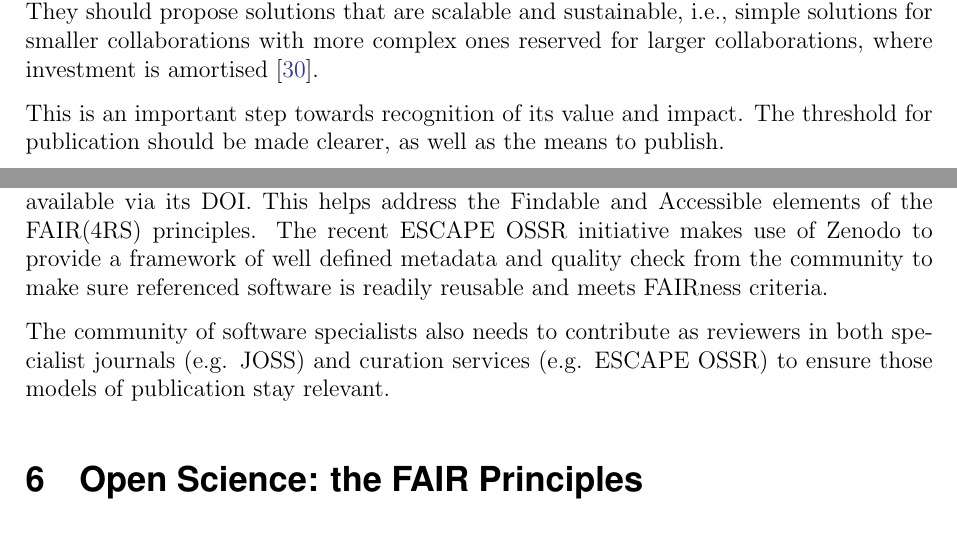
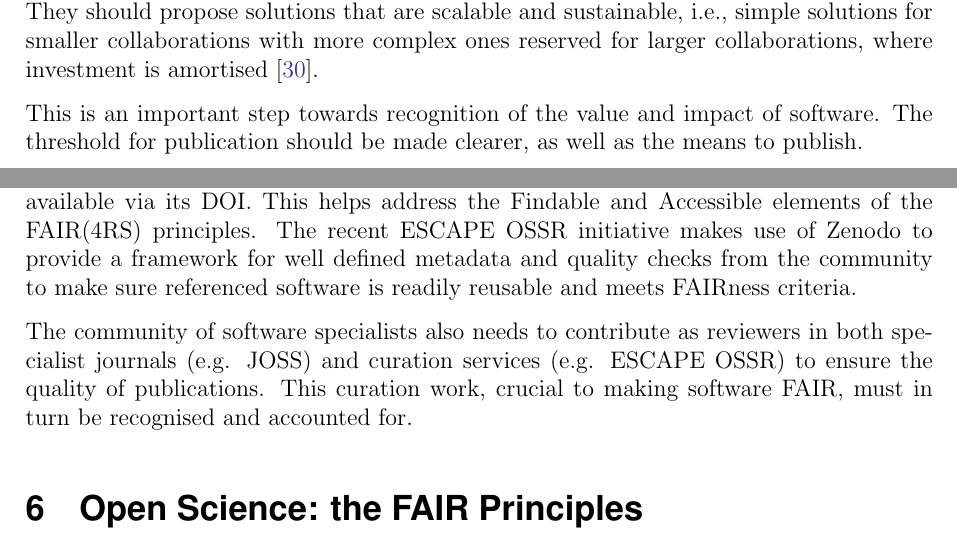
Before and after one commit to graeme-a-stewart/JENA-WG2-White-Paper, a LaTeX document (JENA_WG2_Report.tex, which reads WG2.tex): two parts of pages 13 and 14 of 22, joined at a grey line, cut so that both start at the same text. Compiled offline with pdfLaTeX.

Commit message:
I might be done with section 5!

```diff
--- a/WG2.tex
+++ b/WG2.tex
@@ -177,14 +177,14 @@ Best practices should be made clear at the institutional level. Guidelines are e
 
 A few instances of such guidelines exist~\cite{RSQkit}, although it is still not a widespread practice. Guidelines should stay flexible and be updated regularly by software specialists. They should propose solutions that are scalable and sustainable, i.e., simple solutions for smaller collaborations with more complex ones reserved for larger collaborations, where investment is amortised~\cite{australian_research_data_commons_2022_6378082}.
 
-This is an important step towards recognition of its value and impact. The threshold for publication should be made clearer, as well as the means to publish.
+This is an important step towards recognition of the value and impact of software. The threshold for publication should be made clearer, as well as the means to publish.
 
 
 \subsection{Software publication}
 
-It should be made clear that software should be considered a research output in itself, and more regularly published as an academic work. Best practice is to have a reference paper in a refereed journal, including modern lightweight software publications such as Journal of Open Source Software~\cite{JOSS}, combined with an automated archival process to Zenodo and/or Software Heritage. Both are compatible, and then give DOIs that cover the software in general and specific versions that can be cited and the code itself becomes available via its DOI. This helps address the Findable and Accessible elements of the FAIR(4RS) principles. The recent ESCAPE OSSR initiative makes use of Zenodo to provide a framework of well defined metadata and quality check from the community to make sure referenced software is readily reusable and meets FAIRness criteria.
+It should be made clear that software should be considered a research output in itself, and more regularly published as an academic work. Best practice is to have a reference paper in a refereed journal, including modern lightweight software publications such as Journal of Open Source Software~\cite{JOSS}, combined with an automated archival process to Zenodo and/or Software Heritage. Both are compatible, and then give DOIs that cover the software in general and specific versions that can be cited and the code itself becomes available via its DOI. This helps address the Findable and Accessible elements of the FAIR(4RS) principles. The recent ESCAPE OSSR initiative makes use of Zenodo to provide a framework for well defined metadata and quality checks from the community to make sure referenced software is readily reusable and meets FAIRness criteria.
 
-The community of software specialists also needs to contribute as reviewers in both specialist journals (e.g. JOSS) and curation services (e.g. ESCAPE OSSR) to ensure those models of publication stay relevant.
+The community of software specialists also needs to contribute as reviewers in both specialist journals (e.g. JOSS) and curation services (e.g. ESCAPE OSSR) to ensure the quality of publications.  This curation work, crucial to making software FAIR, must in turn be recognised and accounted for.
 
 
 \section{Open Science: the FAIR Principles}
```
